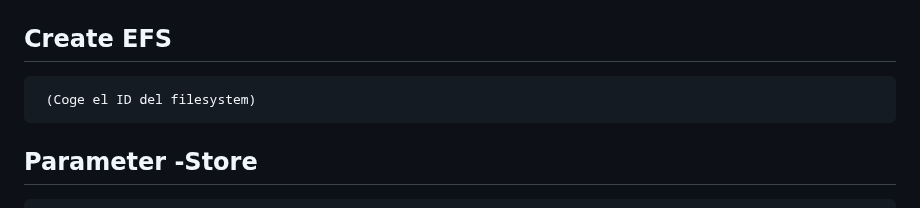
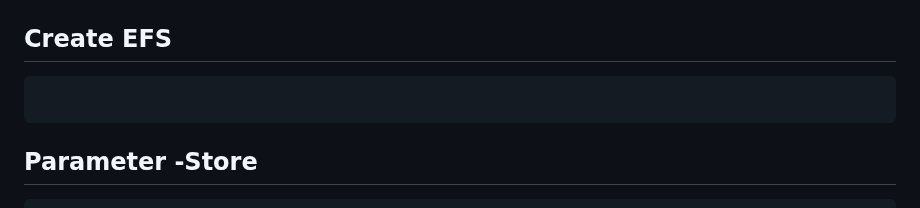
Before and after one commit to santos-pardos/Odoo-DockerCompose, a Markdown page: 07_Asg_Alb/README.md, the part around the change. Drawn GitHub-style.

````diff
--- a/07_Asg_Alb/README.md
+++ b/07_Asg_Alb/README.md
@@ -20,7 +20,7 @@ BBDD: odoo
 ```
 ## Create EFS
 ```
- (Coge el ID del filesystem)
+
 ```
 ## Parameter -Store
 ```
````
